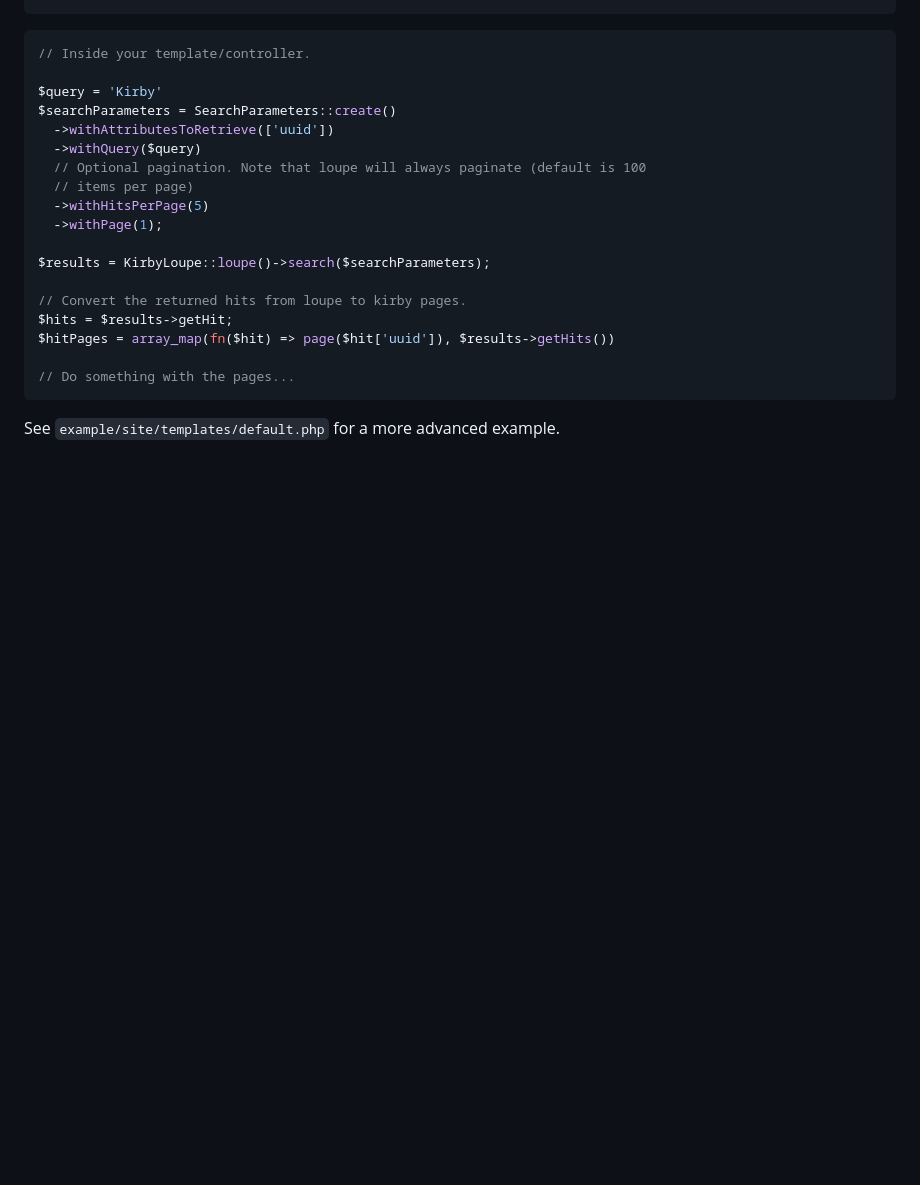
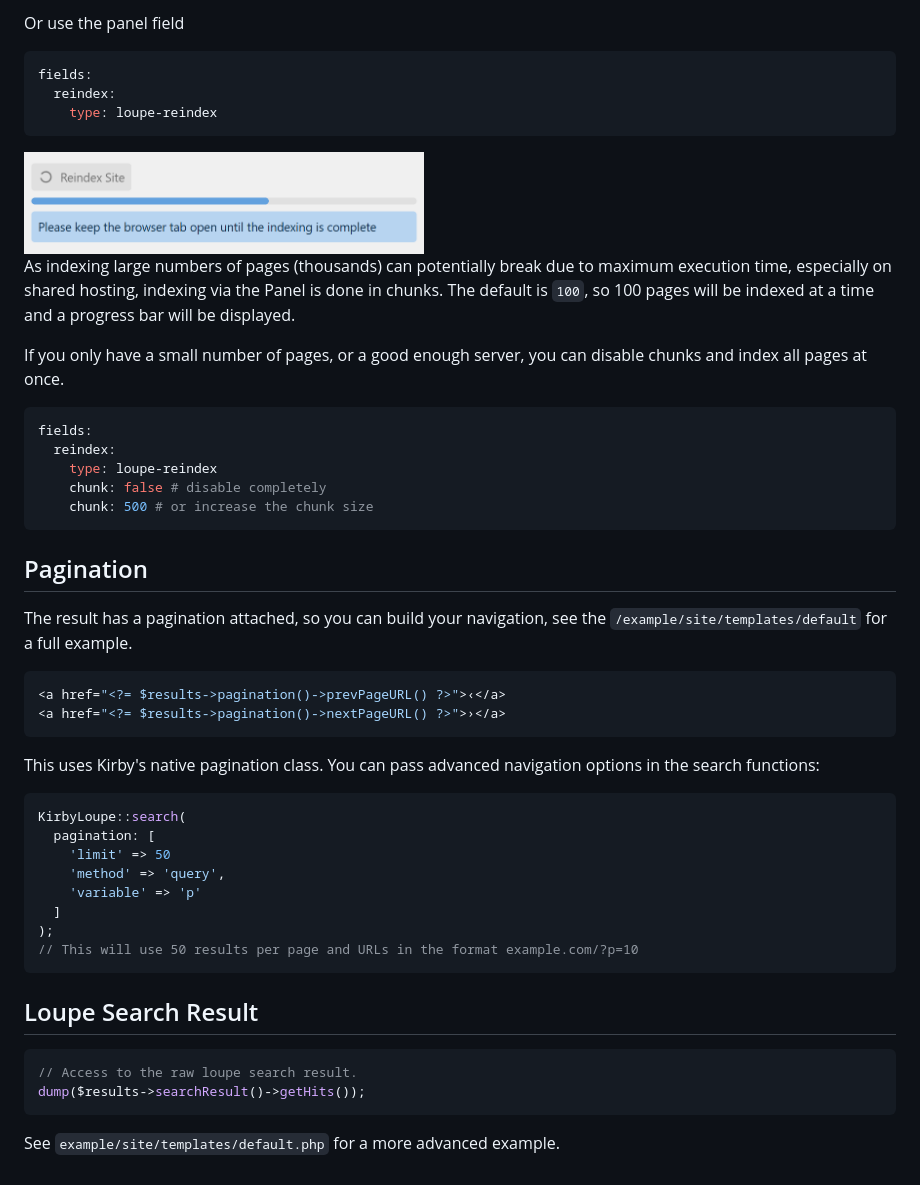
Before and after one commit to arnoson/kirby-loupe, a Markdown page: README.md, the part around one of its changes. GitHub-like rendering; pictures changed too: .github/reindex-field.png (added); blank space fills up the shorter version.

Commit message:
docs: update readme

````diff
--- a/README.md
+++ b/README.md
@@ -49,24 +88,54 @@ arnoson\KirbyLoupe::reindex();
 ```
 
+Or use the panel field
+
+```yaml
+fields:
+  reindex:
+    type: loupe-reindex
+```
+
+<img src="./.github/reindex-field.png" width="400">
+
+As indexing large numbers of pages (thousands) can potentially break due to maximum execution time, especially on shared hosting, indexing via the Panel is done in chunks. The default is `100`, so 100 pages will be indexed at a time and a progress bar will be displayed.
+
+If you only have a small number of pages, or a good enough server, you can disable chunks and index all pages at once.
+
+```yaml
+fields:
+  reindex:
+    type: loupe-reindex
+    chunk: false # disable completely
+    chunk: 500 # or increase the chunk size
+```
+
+## Pagination
+
+The result has a pagination attached, so you can build your navigation, see the `/example/site/templates/default` for a full example.
+
 ```php
-// Inside your template/controller.
+<a href="<?= $results->pagination()->prevPageURL() ?>">‹</a>
+<a href="<?= $results->pagination()->nextPageURL() ?>">›</a>
+```
 
-$query = 'Kirby'
-$searchParameters = SearchParameters::create()
-  ->withAttributesToRetrieve(['uuid'])
-  ->withQuery($query)
-  // Optional pagination. Note that loupe will always paginate (default is 100
-  // items per page)
-  ->withHitsPerPage(5)
-  ->withPage(1);
+This uses Kirby's native pagination class. You can pass advanced navigation options in the search functions:
 
-$results = KirbyLoupe::loupe()->search($searchParameters);
+```php
+KirbyLoupe::search(
+  pagination: [
+    'limit' => 50
+    'method' => 'query',
+    'variable' => 'p'
+  ]
+);
+// This will use 50 results per page and URLs in the format example.com/?p=10
+```
 
-// Convert the returned hits from loupe to kirby pages.
-$hits = $results->getHit;
-$hitPages = array_map(fn($hit) => page($hit['uuid']), $results->getHits())
+## Loupe Search Result
 
-// Do something with the pages...
+```php
+// Access to the raw loupe search result.
+dump($results->searchResult()->getHits());
 ```
 
 See `example/site/templates/default.php` for a more advanced example.
````
Also changed, not shown: other parts of README.md (+48 -9 lines).
